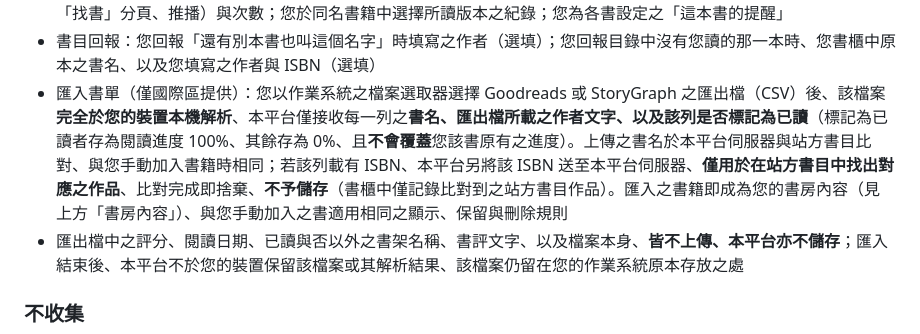
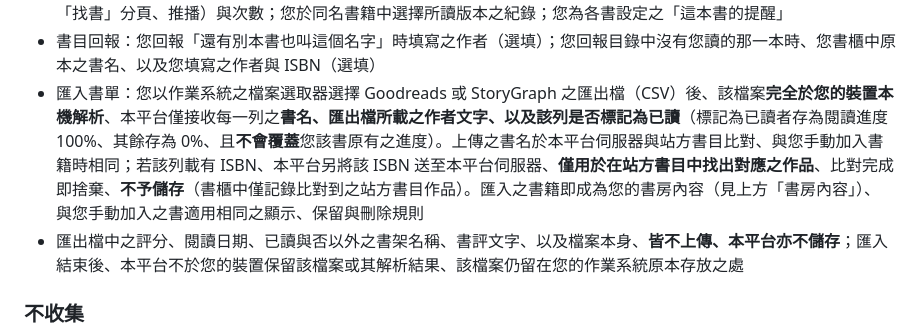
Before and after one commit to folio0427/folio-web, a Markdown page: legal/privacy_zh.md, the part around the change. Drawn GitHub-style.

```diff
--- a/legal/privacy_zh.md
+++ b/legal/privacy_zh.md
@@ -55,7 +55,7 @@
 - 公開便利貼與書評（「大家的便利貼」）：您公開之便利貼與書評文字、書評之評分、對應之書籍與您書櫃中該書之書名寫法、該則所屬之段落（於「大家的便利貼」貼上牆時由您選擇；勾選「也貼到大家的便利貼」時、依您為該則標記之頁數或進度決定、未標記時依您當下之書櫃進度決定）、是否匿名發布、發布與修改時間、以及該則與您書櫃（或共讀室）中私人便利貼之對應關係（用於修改時同步更新）。於「大家的便利貼」貼上牆時、本平台會同時於您的書櫃建立對應之私人便利貼、該書尚未在您的書櫃時會一併加入（進度 0%）
 - 公開牆之互動與使用紀錄：您目前按下之愛心與按下時間；您按下或取消愛心之操作時間（僅供頻率限制、不記錄是哪一則）；為避免重複推播而記錄之「誰按過哪一則」與「哪一天誰按過誰的便利貼」（取消愛心後仍保留）、以及您各書最近一次收到提醒之時間；您解鎖過之段落（含您自行選擇解鎖者）；您開啟過哪些書的公開牆、以及檢視過哪些用戶的書友頁；開啟書友頁與搜尋之每小時次數（僅供頻率限制）；您進入公開牆之來源（例如「大家的便利貼」之「發現」或「找書」分頁、推播）與次數；您於同名書籍中選擇所讀版本之紀錄；您為各書設定之「這本書的提醒」
 - 書目回報：您回報「還有別本書也叫這個名字」時填寫之作者（選填）；您回報目錄中沒有您讀的那一本時、您書櫃中原本之書名、以及您填寫之作者與 ISBN（選填）
-- 匯入書單（僅國際區提供）：您以作業系統之檔案選取器選擇 Goodreads 或 StoryGraph 之匯出檔（CSV）後、該檔案**完全於您的裝置本機解析**、本平台僅接收每一列之**書名、匯出檔所載之作者文字、以及該列是否標記為已讀**（標記為已讀者存為閱讀進度 100%、其餘存為 0%、且**不會覆蓋**您該書原有之進度）。上傳之書名於本平台伺服器與站方書目比對、與您手動加入書籍時相同；若該列載有 ISBN、本平台另將該 ISBN 送至本平台伺服器、**僅用於在站方書目中找出對應之作品**、比對完成即捨棄、**不予儲存**（書櫃中僅記錄比對到之站方書目作品）。匯入之書籍即成為您的書房內容（見上方「書房內容」）、與您手動加入之書適用相同之顯示、保留與刪除規則
+- 匯入書單：您以作業系統之檔案選取器選擇 Goodreads 或 StoryGraph 之匯出檔（CSV）後、該檔案**完全於您的裝置本機解析**、本平台僅接收每一列之**書名、匯出檔所載之作者文字、以及該列是否標記為已讀**（標記為已讀者存為閱讀進度 100%、其餘存為 0%、且**不會覆蓋**您該書原有之進度）。上傳之書名於本平台伺服器與站方書目比對、與您手動加入書籍時相同；若該列載有 ISBN、本平台另將該 ISBN 送至本平台伺服器、**僅用於在站方書目中找出對應之作品**、比對完成即捨棄、**不予儲存**（書櫃中僅記錄比對到之站方書目作品）。匯入之書籍即成為您的書房內容（見上方「書房內容」）、與您手動加入之書適用相同之顯示、保留與刪除規則
 - 匯出檔中之評分、閱讀日期、已讀與否以外之書架名稱、書評文字、以及檔案本身、**皆不上傳、本平台亦不儲存**；匯入結束後、本平台不於您的裝置保留該檔案或其解析結果、該檔案仍留在您的作業系統原本存放之處
 
 ### 不收集
```
Also changed, not shown: legal/CHANGELOG.md (+2 -0 lines), legal/privacy_en.md (+1 -1 lines).
